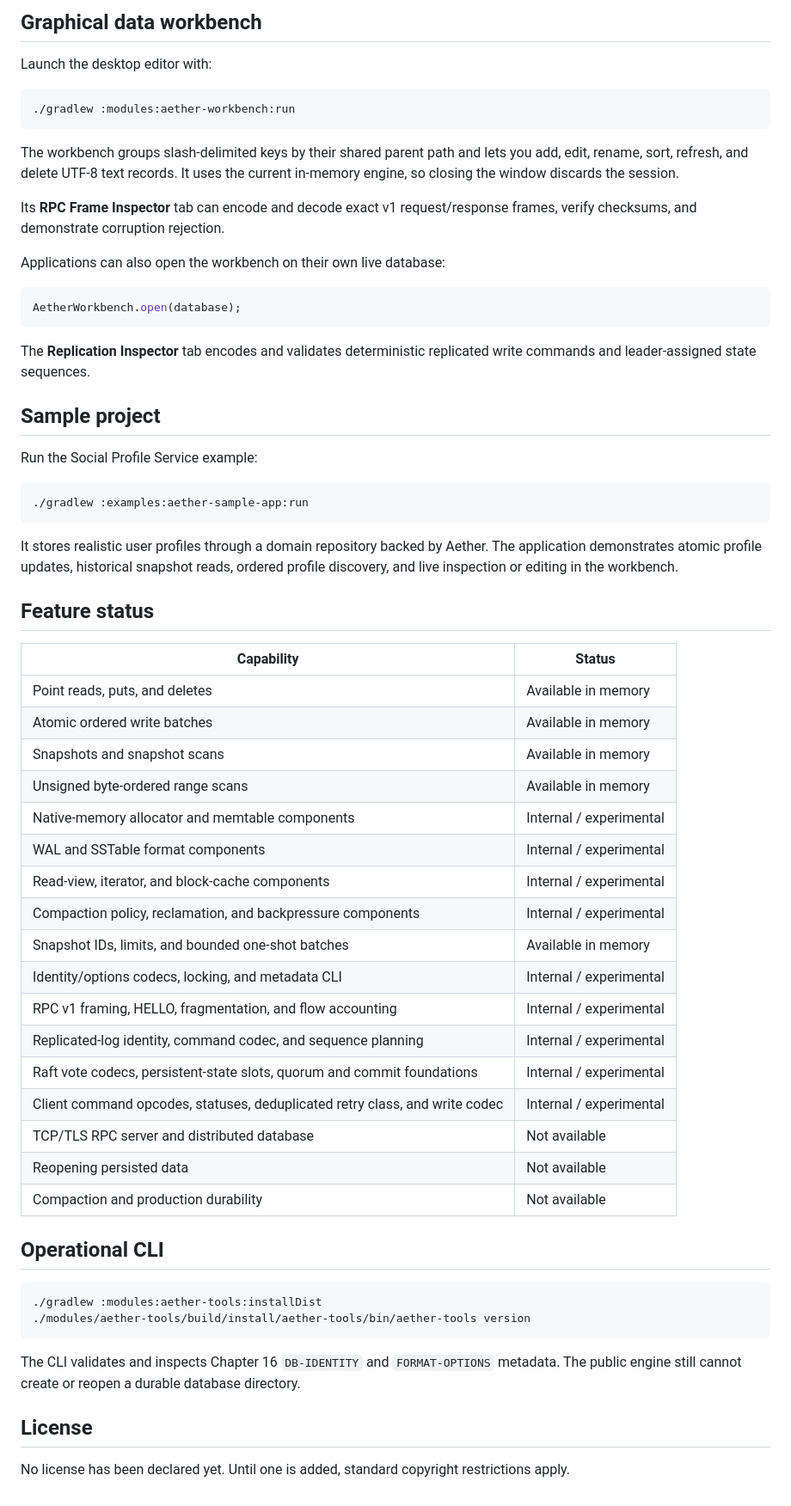
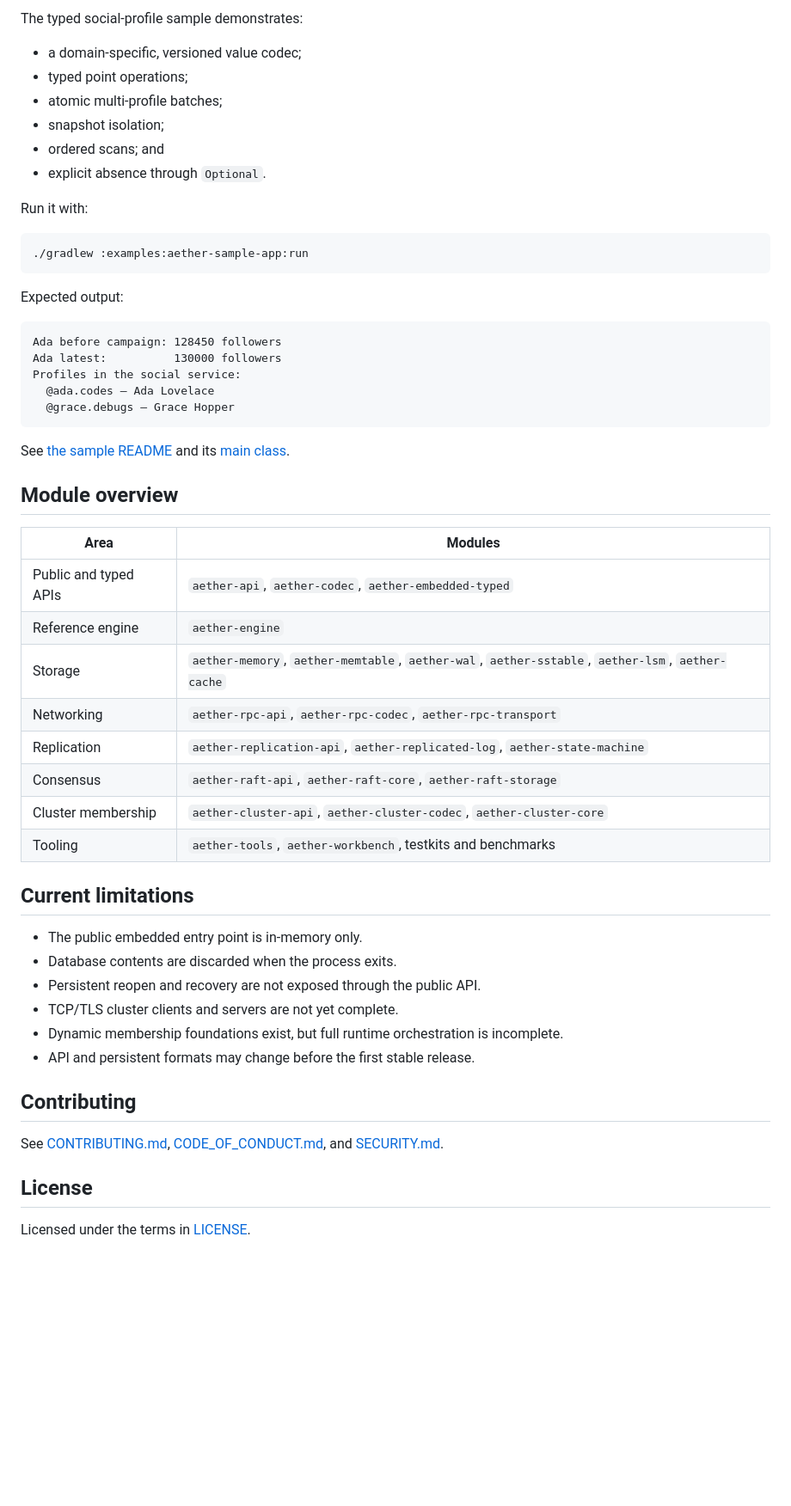
Before and after one commit to Grgur00/Aether-Engine, a Markdown page: README.md, the part around one of its changes. Shown at 86% size. Rendered like a GitHub page; blank space fills up the shorter version.

````diff
--- a/README.md
+++ b/README.md
@@ -61,65 +88,57 @@ dependencies {
 
-## Graphical data workbench
+The typed social-profile sample demonstrates:
 
-Launch the desktop editor with:
+- a domain-specific, versioned value codec;
+- typed point operations;
+- atomic multi-profile batches;
+- snapshot isolation;
+- ordered scans; and
+- explicit absence through `Optional`.
 
-```shell
-./gradlew :modules:aether-workbench:run
-```
+Run it with:
 
-The workbench groups slash-delimited keys by their shared parent path and lets you add, edit, rename, sort, refresh, and delete UTF-8 text records. It uses the current in-memory engine, so closing the window discards the session.
-
-Its **RPC Frame Inspector** tab can encode and decode exact v1 request/response frames, verify checksums, and demonstrate corruption rejection.
-
-Applications can also open the workbench on their own live database:
-
-```java
-AetherWorkbench.open(database);
-```
-
-The **Replication Inspector** tab encodes and validates deterministic replicated write commands and leader-assigned state sequences.
-
-## Sample project
-
-Run the Social Profile Service example:
-
-```shell
+```bash
 ./gradlew :examples:aether-sample-app:run
 ```
 
-It stores realistic user profiles through a domain repository backed by Aether. The application demonstrates atomic profile updates, historical snapshot reads, ordered profile discovery, and live inspection or editing in the workbench.
+Expected output:
 
-## Feature status
-
-| Capability | Status |
-|---|---|
-| Point reads, puts, and deletes | Available in memory |
-| Atomic ordered write batches | Available in memory |
-| Snapshots and snapshot scans | Available in memory |
-| Unsigned byte-ordered range scans | Available in memory |
-| Native-memory allocator and memtable components | Internal / experimental |
-| WAL and SSTable format components | Internal / experimental |
-| Read-view, iterator, and block-cache components | Internal / experimental |
-| Compaction policy, reclamation, and backpressure components | Internal / experimental |
-| Snapshot IDs, limits, and bounded one-shot batches | Available in memory |
-| Identity/options codecs, locking, and metadata CLI | Internal / experimental |
-| RPC v1 framing, HELLO, fragmentation, and flow accounting | Internal / experimental |
-| Replicated-log identity, command codec, and sequence planning | Internal / experimental |
-| Raft vote codecs, persistent-state slots, quorum and commit foundations | Internal / experimental |
-| Client command opcodes, statuses, deduplicated retry class, and write codec | Internal / experimental |
-| TCP/TLS RPC server and distributed database | Not available |
-| Reopening persisted data | Not available |
-| Compaction and production durability | Not available |
-
-## Operational CLI
-
-```shell
-./gradlew :modules:aether-tools:installDist
-./modules/aether-tools/build/install/aether-tools/bin/aether-tools version
+```text
+Ada before campaign: 128450 followers
+Ada latest:          130000 followers
+Profiles in the social service:
+  @ada.codes — Ada Lovelace
+  @grace.debugs — Grace Hopper
 ```
 
-The CLI validates and inspects Chapter 16 `DB-IDENTITY` and `FORMAT-OPTIONS` metadata. The public engine still cannot create or reopen a durable database directory.
+See [the sample README](examples/aether-sample-app/README.md) and its [main class](examples/aether-sample-app/src/main/java/io/aetherdb/examples/social/SocialNetworkApplication.java).
+
+## Module overview
+
+| Area | Modules |
+|---|---|
+| Public and typed APIs | `aether-api`, `aether-codec`, `aether-embedded-typed` |
+| Reference engine | `aether-engine` |
+| Storage | `aether-memory`, `aether-memtable`, `aether-wal`, `aether-sstable`, `aether-lsm`, `aether-cache` |
+| Networking | `aether-rpc-api`, `aether-rpc-codec`, `aether-rpc-transport` |
+| Replication | `aether-replication-api`, `aether-replicated-log`, `aether-state-machine` |
+| Consensus | `aether-raft-api`, `aether-raft-core`, `aether-raft-storage` |
+| Cluster membership | `aether-cluster-api`, `aether-cluster-codec`, `aether-cluster-core` |
+| Tooling | `aether-tools`, `aether-workbench`, testkits and benchmarks |
+
+## Current limitations
+
+- The public embedded entry point is in-memory only.
+- Database contents are discarded when the process exits.
+- Persistent reopen and recovery are not exposed through the public API.
+- TCP/TLS cluster clients and servers are not yet complete.
+- Dynamic membership foundations exist, but full runtime orchestration is incomplete.
+- API and persistent formats may change before the first stable release.
+
+## Contributing
+
+See [CONTRIBUTING.md](CONTRIBUTING.md), [CODE_OF_CONDUCT.md](CODE_OF_CONDUCT.md), and [SECURITY.md](SECURITY.md).
 
 ## License
 
-No license has been declared yet. Until one is added, standard copyright restrictions apply.
+Licensed under the terms in [LICENSE](LICENSE).
````
Also changed, not shown: other parts of README.md (+60 -33 lines).
